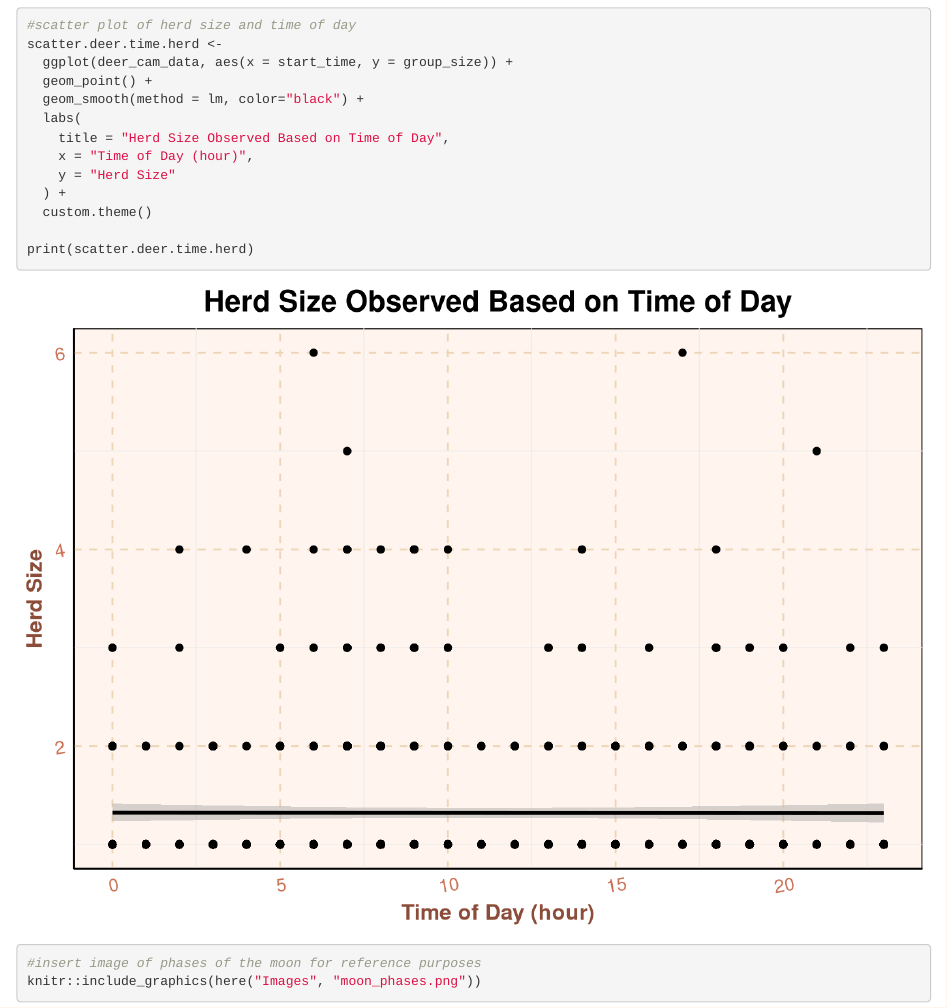
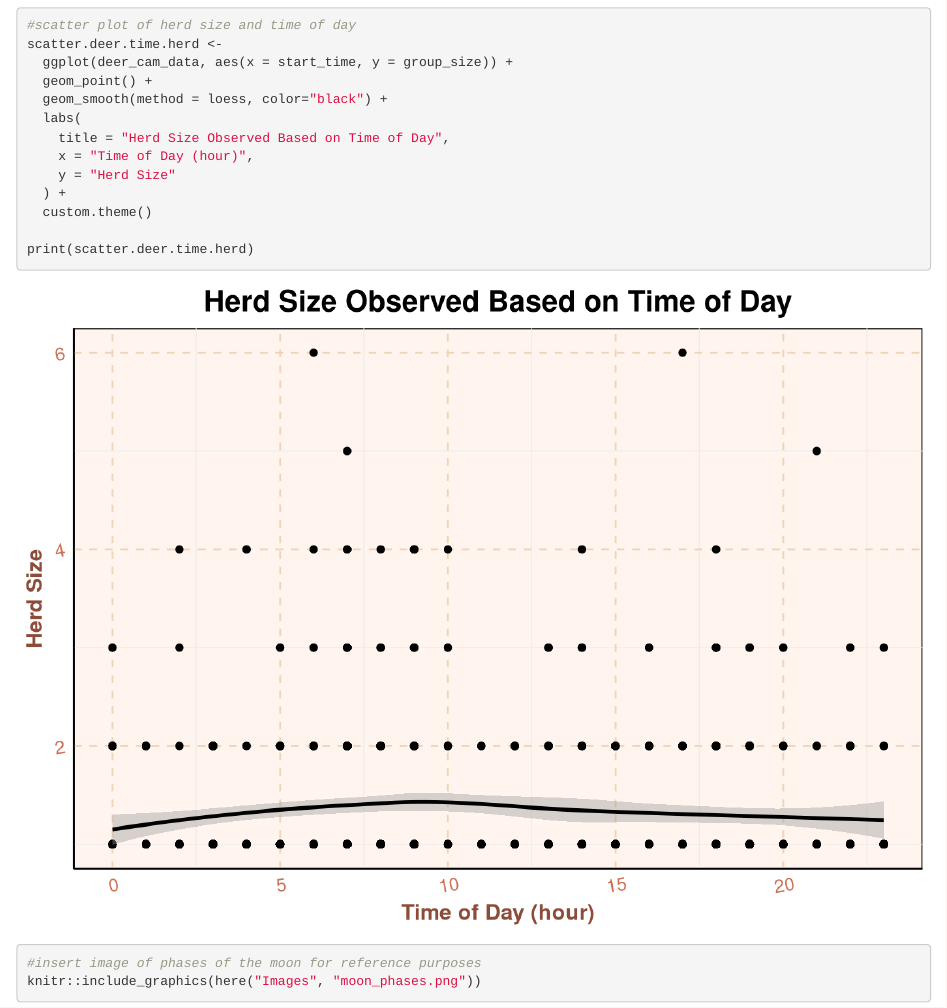
Before and after one commit to kotack1/DukeForest-TackRiosMoyer, an R Markdown document (working_project.Rmd): the page in a window 1100 px wide, from 4860 px down. Rendered offline with R 4.5, knitr and Pandoc, with nearby package versions; some code elsewhere in the file could not run offline.

Commit message:
hypothesis

```diff
--- a/working_project.Rmd
+++ b/working_project.Rmd
@@ -229,7 +229,7 @@ custom.theme <- function() {
 scatter.deer.time.herd <-
   ggplot(deer_cam_data, aes(x = start_time, y = group_size)) +
   geom_point() +
-  geom_smooth(method = lm, color="black") +
+  geom_smooth(method = loess, color="black") +
   labs(
     title = "Herd Size Observed Based on Time of Day",
     x = "Time of Day (hour)",
```
